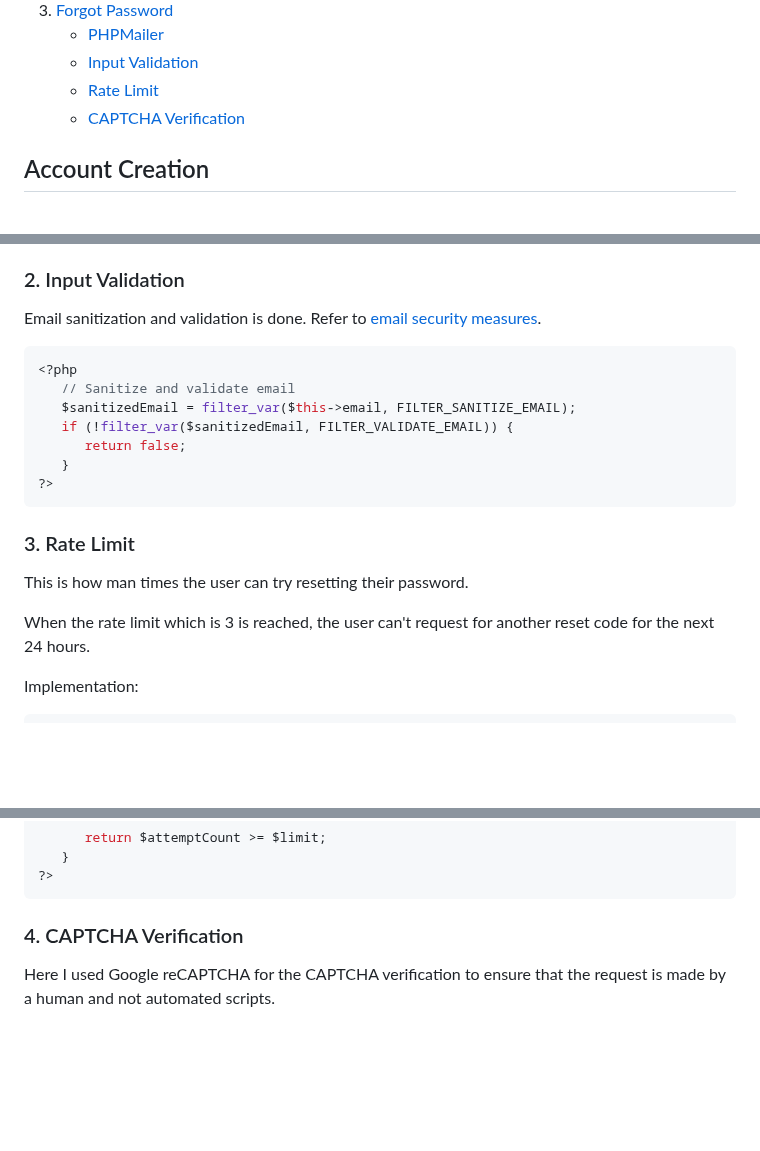
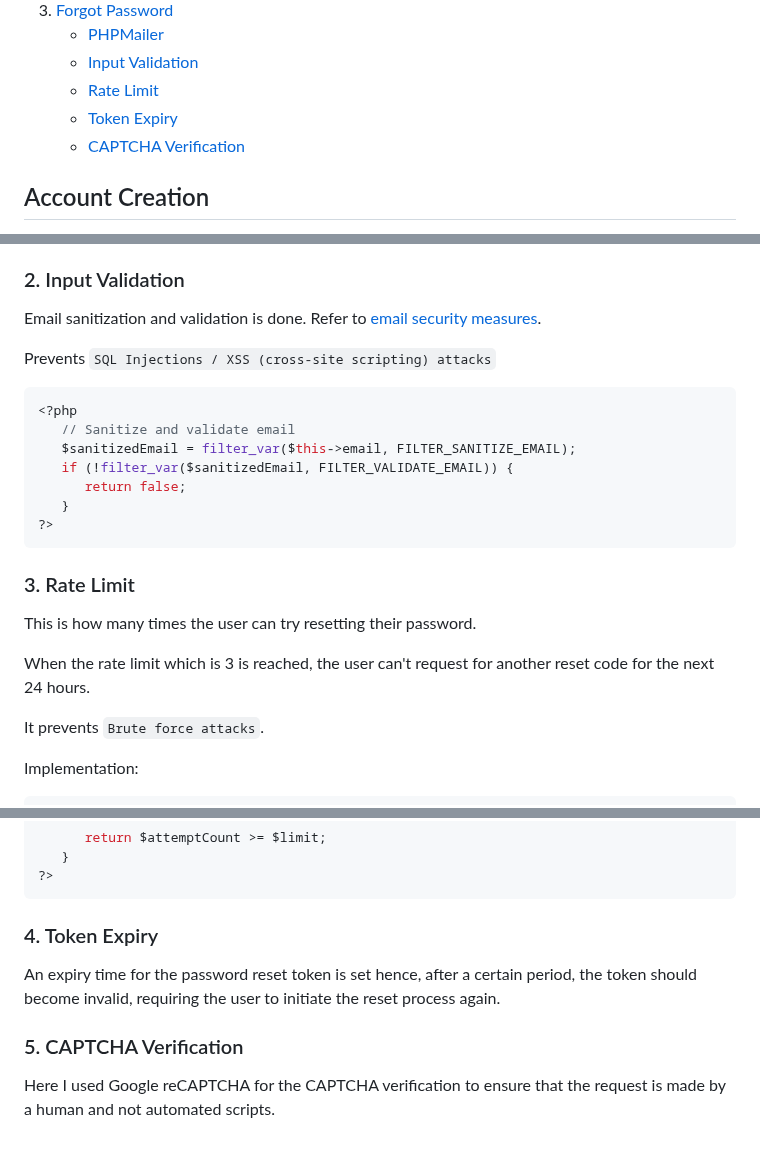
Before and after one commit to Elvismutinda/User-Auth, a Markdown page: README.md, 3 parts joined by grey strips. Rendered like a GitHub page; blank space fills up the shorter version.

Commit message:
V1.0 Implementation

````diff
--- a/README.md
+++ b/README.md
@@ -25,6 +25,7 @@ LET'S BEGIN!
    - [PHPMailer](#phpmailer)
    - [Input Validation](#input-val)
    - [Rate Limit](#rate-limit)
+   - [Token Expiry](#token-expiry)
    - [CAPTCHA Verification](#captcha)
 
 ## Account Creation <a name="account-creation"> </a>
@@ -158,6 +159,8 @@ You can view more details about PHPMailer for installation and use here -> [PHPM
 
 ### 2. Input Validation <a name="input-val"> </a>
 Email sanitization and validation is done. Refer to [email security measures](#email-create).
+
+Prevents ```SQL Injections / XSS (cross-site scripting) attacks```
 ```php
 <?php
    // Sanitize and validate email
@@ -169,9 +172,11 @@ Email sanitization and validation is done. Refer to [email security measures](#e
 ```
 
 ### 3. Rate Limit <a name="rate-limit"> </a>
-This is how man times the user can try resetting their password.
+This is how many times the user can try resetting their password.
 
 When the rate limit which is 3 is reached, the user can't request for another reset code for the next 24 hours.
+
+It prevents ```Brute force attacks```.
 
 Implementation:
 ```php
@@ -198,5 +203,8 @@ Implementation:
 ?>
 ```
 
-### 4. CAPTCHA Verification <a name="captcha"> </a>
+### 4. Token Expiry <a name="token-expiry"> </a>
+An expiry time for the password reset token is set hence, after a certain period, the token should become invalid, requiring the user to initiate the reset process again.
+
+### 5. CAPTCHA Verification <a name="captcha"> </a>
 Here I used Google reCAPTCHA for the CAPTCHA verification to ensure that the request is made by a human and not automated scripts.
````
